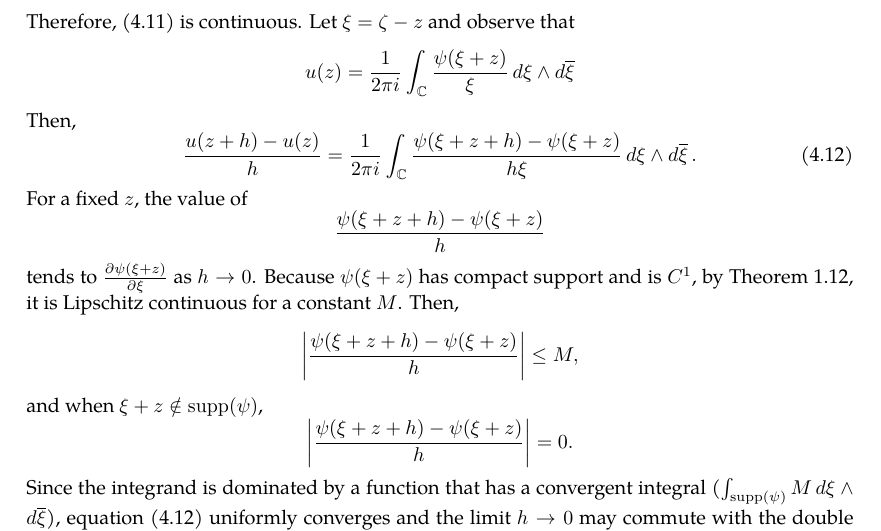
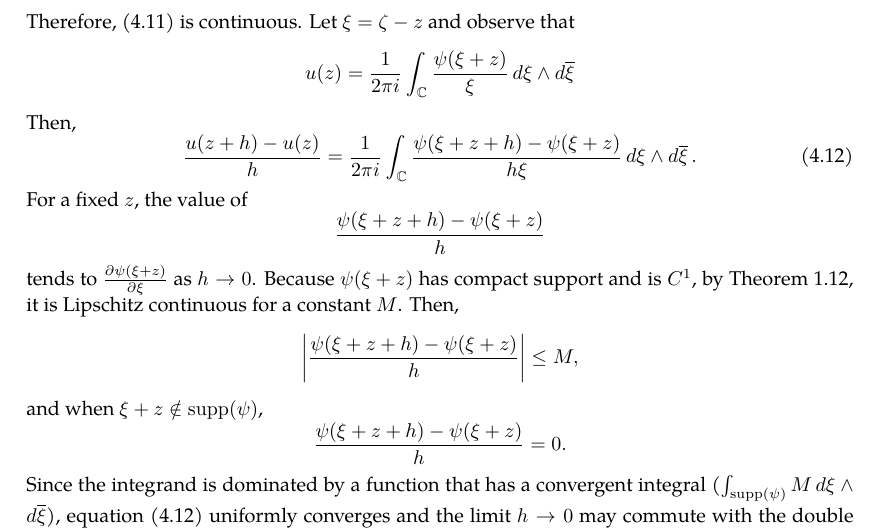
Before and after one commit to slipperking/complex-analysis-latex, a LaTeX document (main.tex): part of page 15 of 16, cut so that both start at the same text. Compiled offline with pdfLaTeX.

Commit message:
overleaf_to_git (Tue May 20 17:01:12 2025 -0700): update main.tex from r3172 to r3174

```diff
--- a/main.tex
+++ b/main.tex
@@ -394,7 +394,7 @@ From the above result, we can directly obtain the following theorem:
     Split \(\mathbb{C}\) into \(\mathbb{C}\setminus D\paren{z,\varepsilon}\) and \(D\paren{z,\varepsilon}\). \(\forall\varepsilon>0\), the integral \[-\frac{1}{2\pi i}\int_{\mathbb{C}\setminus D\paren{z,\varepsilon}}\frac{\psi(\zeta)}{\zeta-z}\dd{\overline{\zeta}}\wedge\ddzeta\] is continuous. Since \(\psi(\zeta)\) is compactly supported over \(\mathbb{C}\) and continuous, by \autoref{thm:continuousfunctionboundedoncompact}, it is bounded. Then the limit \[\lim_{\varepsilon\to0}\paren{-\frac{1}{2\pi i}\int_{D\paren{z,\varepsilon}}\frac{\psi(\zeta)}{\zeta-z}\dd{\overline{\zeta}}\wedge\ddzeta}=0.\] Therefore, \eqref{eq:onedimensionalpartialconjugatesolution} is continuous. Let \(\xi=\zeta-z\) and observe that \[u(z)=\frac{1}{2\pi i}\int_{\mathbb{C}}\frac{\psi(\xi+z)}{\xi}\dd{\xi}\wedge\dd{\overline{\xi}}\] Then, \begin{equation}
         \frac{u(z+h)-u\paren{z}}{h}=\frac{1}{2\pi i}\int_{\mathbb{C}}\frac{\psi(\xi+z+h)-\psi\paren{\xi+z}}{h\xi}\dd{\xi}\wedge\dd{\overline{\xi}}.\label{eq:onedimensionalpartialconjugatesolution_differenceexpr}
     \end{equation}
-    For a fixed \(z\), the value of \[\frac{\psi(\xi+z+h)-\psi\paren{\xi+z}}{h}\] tends to \(\pdv{\psi(\xi+z)}{\xi}\) as \(h\to0\). Because \(\psi\paren{\xi+z}\) has compact support and is \(C^1\), by \autoref{thm:continuousfunctionboundedoncompact}, it is Lipschitz continuous for a constant \(M\). Then, \[\abs{\frac{\psi(\xi+z+h)-\psi\paren{\xi+z}}{h}}\leq M,\] and when \(\xi+z\notin\supp(\psi)\), \[\abs{\frac{\psi(\xi+z+h)-\psi\paren{\xi+z}}{h}}=0.\]
+    For a fixed \(z\), the value of \[\frac{\psi(\xi+z+h)-\psi\paren{\xi+z}}{h}\] tends to \(\pdv{\psi(\xi+z)}{\xi}\) as \(h\to0\). Because \(\psi\paren{\xi+z}\) has compact support and is \(C^1\), by \autoref{thm:continuousfunctionboundedoncompact}, it is Lipschitz continuous for a constant \(M\). Then, \[\abs{\frac{\psi(\xi+z+h)-\psi\paren{\xi+z}}{h}}\leq M,\] and when \(\xi+z\notin\supp(\psi)\), \[\frac{\psi(\xi+z+h)-\psi\paren{\xi+z}}{h}=0.\]
     Since the integrand is dominated by a function that has a convergent integral (\(\int_{\supp(\psi)}M\dd{\xi}\wedge\dd{\overline{\xi}}\)), equation \eqref{eq:onedimensionalpartialconjugatesolution_differenceexpr} uniformly converges and the limit \(h\to0\) may commute with the double integral. Let \(\zeta=\alpha+i\beta\). From the real axis, \begin{equation}
         \pdv{u}{x}(z)=\frac{1}{2\pi i}\int_{\mathbb{C}}\frac{1}{\xi}\pdv{\psi}{\alpha}\paren{\xi+z}\dd{\xi}\wedge\dd{\overline{\xi}}=\frac{1}{2\pi i}\int_{\mathbb{C}}\pdv{\psi(\zeta)}{\alpha}\cdot\frac{1}{\zeta-z}\ddzeta\wedge\dd{\overline{\zeta}}.\label{eq:onedimensionalpartialconjugatesolution_differenceexpr_realaxisderivative}
     \end{equation}
```
